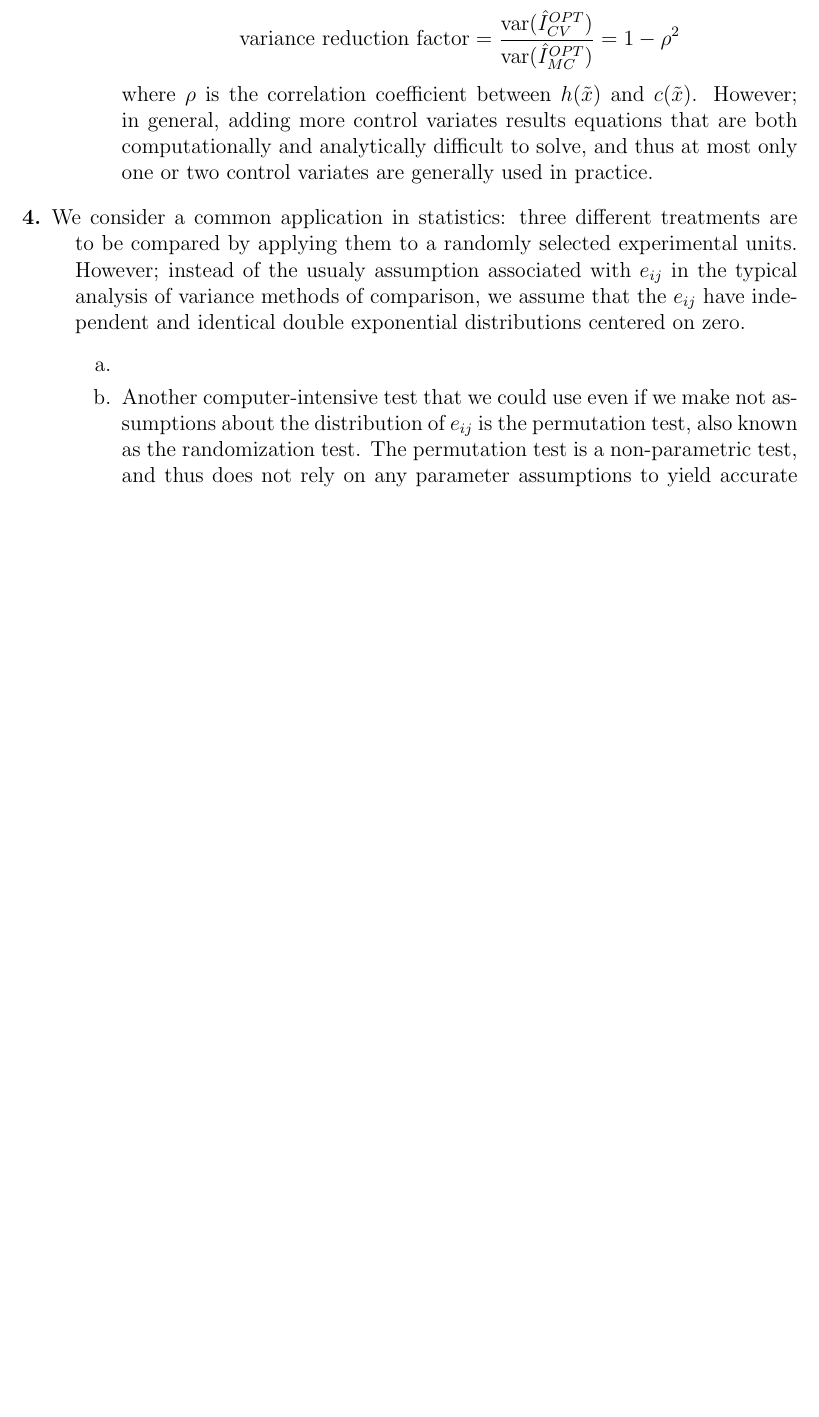
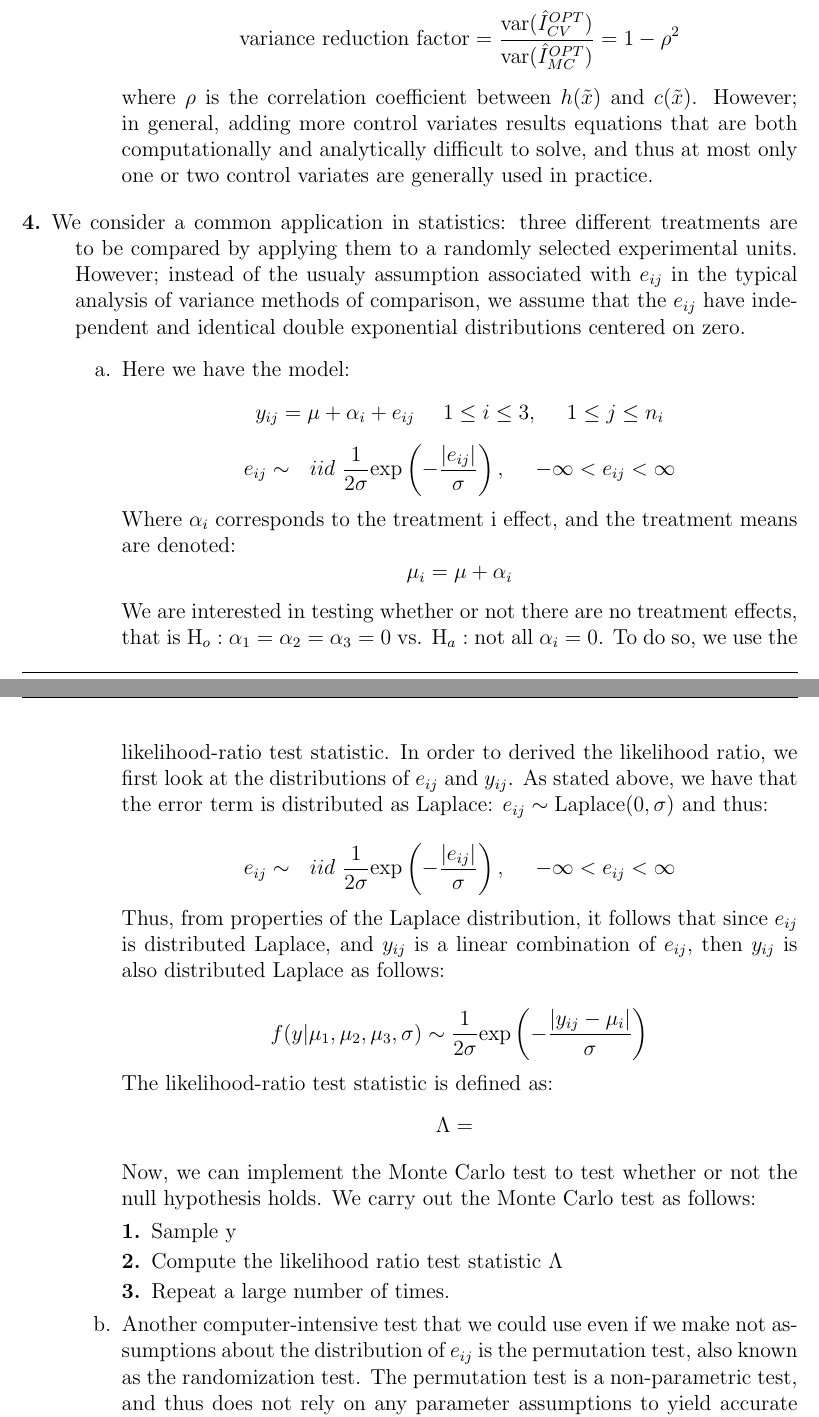
Before and after one commit to njlytal/STA243_HW4, a LaTeX document (Andrews.Lytal.STA243HW4.tex): part of page 9 of 18 before the commit and two parts of pages 9 and 10 of 19 after it, the two joined at a grey line, cut so that both start at the same text, the shorter picture padded with empty space. Compiled offline with pdfLaTeX.

Commit message:
Problem 4 Additions

```diff
--- a/Andrews.Lytal.STA243HW4.tex
+++ b/Andrews.Lytal.STA243HW4.tex
@@ -182,7 +182,29 @@ where $\rho$ is the correlation coefficient between $h(\tilde{x})$ and $c(\tilde
 
 \item[4.] We consider a common application in statistics: three different treatments are to be compared by applying them to a randomly selected experimental units. However; instead of the usualy assumption associated with $e_{ij}$ in the typical analysis of variance methods of comparison, we assume that the $e_{ij}$  have independent and identical double exponential distributions centered on zero.
 \begin{itemize}
-\item[a.]
+\item[a.] Here we have the model:
+\[y_{ij} = \mu + \alpha_i + e_{ij} \ \ \ \ 1 \le i \le 3, \ \ \ \ 1 \leq j \leq n_i\]
+\[e_{ij} \sim \ \ iid \ \frac{1}{2\sigma} \mathrm{exp} \left(- \frac{|e_{ij}|}{\sigma} \right), \ \ \ \ -\infty < e_{ij} < \infty\]
+
+Where $\alpha_i$ corresponds to the treatment i effect, and the treatment means are denoted:
+\[\mu_i = \mu +  \alpha_i\]
+
+We are interested in testing whether or not there are no treatment effects, that is $\text{H}_o: \alpha_1 = \alpha_2 = \alpha_3 = 0$ vs. $\text{H}_a:$ not all $\alpha_i$ = 0. To do so, we use the likelihood-ratio test statistic. In order to derived the likelihood ratio, we first look at the distributions of $e_{ij}$ and $y_{ij}$. As stated above, we have that the error term is distributed as Laplace: $e_{ij} \sim \text{Laplace}(0, \sigma)$ and thus:
+
+\[e_{ij} \sim \ \ iid \ \frac{1}{2\sigma} \mathrm{exp} \left(- \frac{|e_{ij}|}{\sigma} \right), \ \ \ \ -\infty < e_{ij} < \infty\]
+
+Thus, from properties of the Laplace distribution, it follows that since $e_{ij}$ is distributed Laplace, and $y_{ij}$ is a linear combination of $e_{ij}$, then $y_{ij}$ is also distributed Laplace as follows:
+
+\[f(y|\mu_1, \mu_2, \mu_3, \sigma) \sim \frac{1}{2\sigma} \mathrm{exp} \left( -\frac{|y_{ij} - \mu_i|}{\sigma}\right)  \]
+
+The likelihood-ratio test statistic is defined as:
+\[\Lambda = \frac{}{}\]
+Now, we can implement the Monte Carlo test to test whether or not the null hypothesis holds. We carry out the Monte Carlo test as follows:
+\begin{description}
+\item[1.] Sample y
+\item[2.] Compute the likelihood ratio test statistic $\Lambda$
+\item[3.] Repeat a large number of times.
+\end{description}
 \item[b.] Another computer-intensive test that we could use even if we make not assumptions about the distribution of $e_{ij}$ is the permutation test, also known as the randomization test. The permutation test is a non-parametric test, and thus does not rely on any parameter assumptions to yield accurate results. The main application of the permutation test is to two-sample problems, but we can apply the approch to this three - treatment problem as well. We denote the variables as treatment one being denoted as $x_1, \dots, x_n  \ \ iid \ \ \sim G$, treatment two is $y_1, \dots, y_m, \ \ iid \ \ \sim F$, and treatment three as $z_1, \dots, z_k \ \ iid \ \ \sim H$. We would test the hypothesis:
 \[\text{H}_o: F = G = H \ \ \text{vs.} \ \ \text{H}_a: \text{not all distributions are equal}\]
 using the test statistic:
```
Also changed, not shown: Andrews.Lytal.STA243HW4.pdf, 5 other files.
